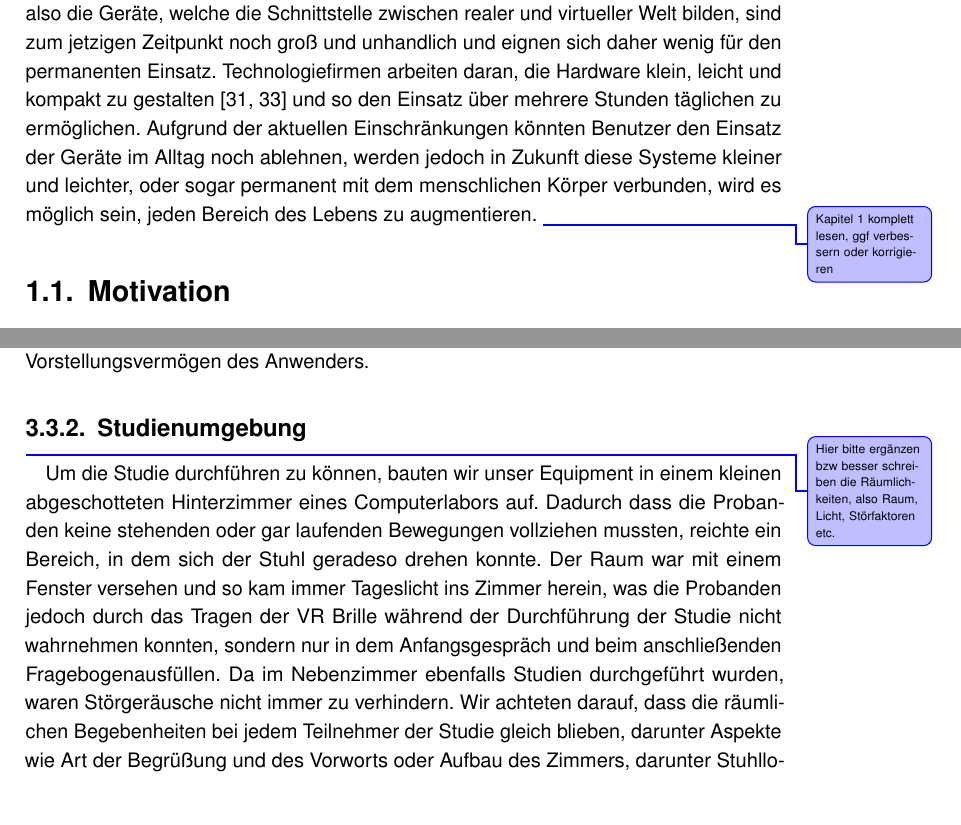
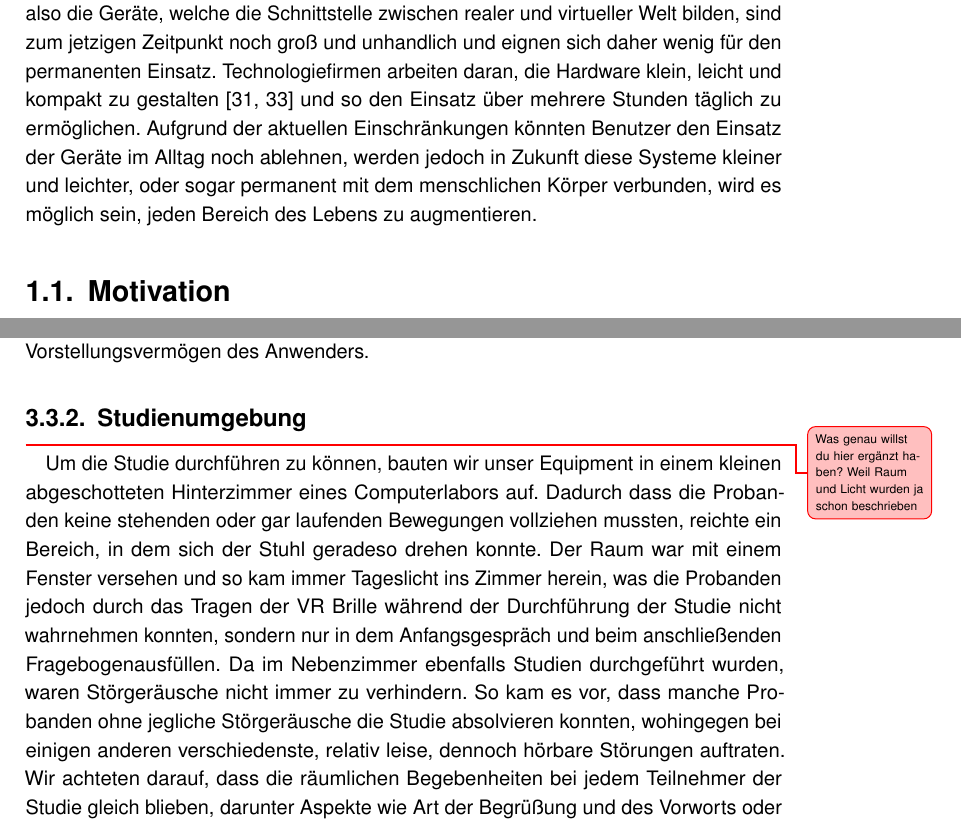
Before and after one commit to tlahmann/mci-af, a LaTeX thesis (MCI-Resync-Documentation.tex, which reads chapters/10Introduction.tex, chapters/30SolutionApproach.tex): two parts of pages 7 and 24 of 46, joined at a grey line, cut so that both start at the same text, the shorter picture padded with empty space. Compiled offline with pdfLaTeX.

Commit message:
Studienumgebung leicht ergänzt und ToDo für Sab

```diff
--- a/chapters/10Introduction.tex
+++ b/chapters/10Introduction.tex
@@ -1,6 +1,5 @@
 \chapter{Einführung}
 
 Virtuelle und augmentierte Umgebungen begleiten uns bereits seit einigen Jahren. Die Anwendungsgebiete sind vielfältig und reichen von der Unterstützung von Demenzpatienten~\cite{flynn2003developing, hayhurst2018augmented} über die Unterhaltungsindustrie~\cite{hughes2005mixed} bis in alltägliche Bereiche, wie das Autofahren oder Büro- und Fabrikarbeiten~\cite{medenica2011augmented, caudell1992augmented}.
-Die Head Mounted Displays (HMD), also die Geräte, welche die Schnittstelle zwischen realer und virtueller Welt bilden, sind zum jetzigen Zeitpunkt noch groß und unhandlich und eignen sich daher wenig für den permanenten Einsatz. Technologiefirmen arbeiten daran, die Hardware klein, leicht und kompakt zu gestalten~\cite{shibata2002head, sugihara2012head} und so den Einsatz über mehrere Stunden täglichen zu ermöglichen.
+Die Head Mounted Displays (HMD), also die Geräte, welche die Schnittstelle zwischen realer und virtueller Welt bilden, sind zum jetzigen Zeitpunkt noch groß und unhandlich und eignen sich daher wenig für den permanenten Einsatz. Technologiefirmen arbeiten daran, die Hardware klein, leicht und kompakt zu gestalten~\cite{shibata2002head, sugihara2012head} und so den Einsatz über mehrere Stunden täglich zu ermöglichen.
 Aufgrund der aktuellen Einschränkungen könnten Benutzer den Einsatz der Geräte im Alltag noch ablehnen, werden jedoch in Zukunft diese Systeme kleiner und leichter, oder sogar permanent mit dem menschlichen Körper verbunden, wird es möglich sein, jeden Bereich des Lebens zu augmentieren.
-\todoLuc{Kapitel 1 komplett lesen, ggf verbessern oder korrigieren}
--- a/chapters/30SolutionApproach.tex
+++ b/chapters/30SolutionApproach.tex
@@ -115,8 +115,8 @@ In isometrischer Ansicht werden eine Vielzahl von Boxen innerhalb der virtuellen
 \end{figure}
 
 \subsection{Studienumgebung}
-\todoLuc{Hier bitte ergänzen bzw besser schreiben die Räumlichkeiten, also Raum, Licht, Störfaktoren etc.}
-Um die Studie durchführen zu können, bauten wir unser Equipment in einem kleinen abgeschotteten Hinterzimmer eines Computerlabors auf. Dadurch dass die Probanden keine stehenden oder gar laufenden Bewegungen vollziehen mussten, reichte ein Bereich, in dem sich der Stuhl geradeso drehen konnte. Der Raum war mit einem Fenster versehen und so kam immer Tageslicht ins Zimmer herein, was die Probanden jedoch durch das Tragen der VR Brille während der Durchführung der Studie nicht wahrnehmen konnten, sondern nur in dem Anfangsgespräch und beim anschließenden Fragebogenausfüllen. Da im Nebenzimmer ebenfalls Studien durchgeführt wurden, waren Störgeräusche nicht immer zu verhindern. Wir achteten darauf, dass die räumlichen Begebenheiten bei jedem Teilnehmer der Studie gleich blieben, darunter Aspekte wie Art der Begrüßung und des Vorworts oder Aufbau des Zimmers, darunter Stuhllokalisation, Lichteinstellungen und die Aufklärung, dass wir als Studienleiter ebenfalls durchgehend im Raum anwesend waren.
+\todoSab{Was genau willst du hier ergänzt haben? Weil Raum und Licht wurden ja schon beschrieben}
+Um die Studie durchführen zu können, bauten wir unser Equipment in einem kleinen abgeschotteten Hinterzimmer eines Computerlabors auf. Dadurch dass die Probanden keine stehenden oder gar laufenden Bewegungen vollziehen mussten, reichte ein Bereich, in dem sich der Stuhl geradeso drehen konnte. Der Raum war mit einem Fenster versehen und so kam immer Tageslicht ins Zimmer herein, was die Probanden jedoch durch das Tragen der VR Brille während der Durchführung der Studie nicht wahrnehmen konnten, sondern nur in dem Anfangsgespräch und beim anschließenden Fragebogenausfüllen. Da im Nebenzimmer ebenfalls Studien durchgeführt wurden, waren Störgeräusche nicht immer zu verhindern. So kam es vor, dass manche Probanden ohne jegliche Störgeräusche die Studie absolvieren konnten, wohingegen bei einigen anderen verschiedenste, relativ leise, dennoch hörbare Störungen auftraten. Wir achteten darauf, dass die räumlichen Begebenheiten bei jedem Teilnehmer der Studie gleich blieben, darunter Aspekte wie Art der Begrüßung und des Vorworts oder Aufbau des Zimmers, darunter Stuhllokalisation, Lichteinstellungen und die Aufklärung, dass wir als Studienleiter ebenfalls durchgehend im Raum anwesend waren.
 
 %  ===== THIS IS INTENTIONALLY LEFT HERE AS REFERENCE FOR SUBFIGURES (copy&paste)
 % \begin{figure}
```
